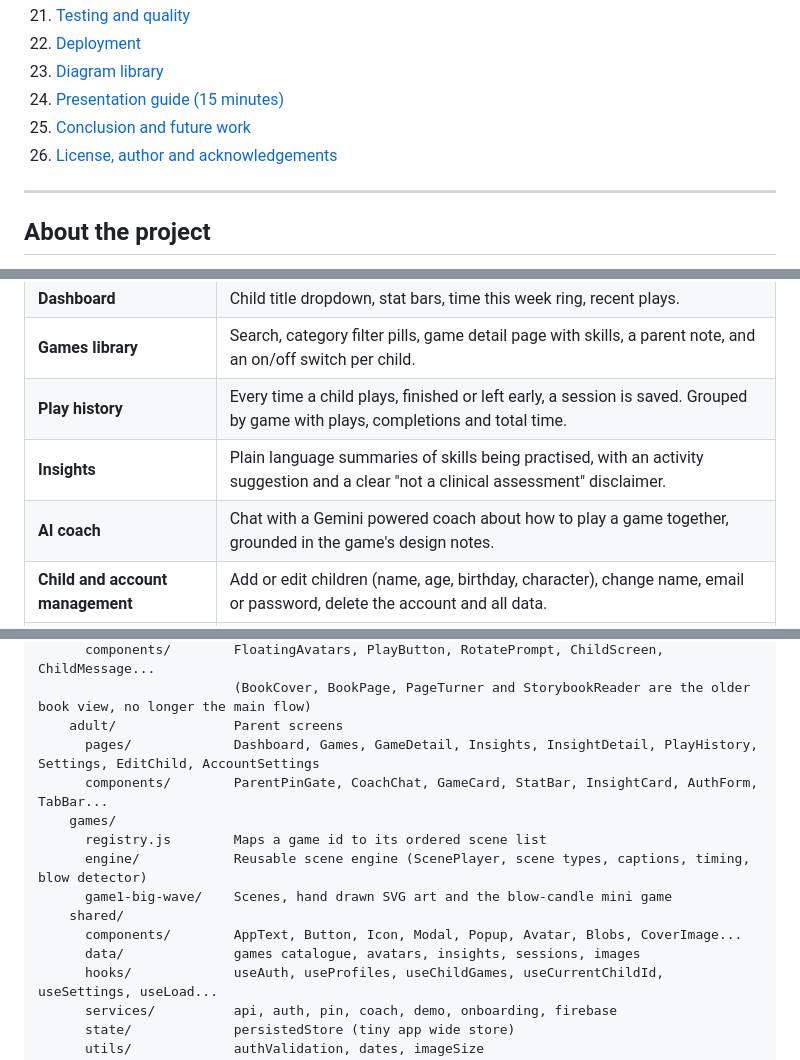
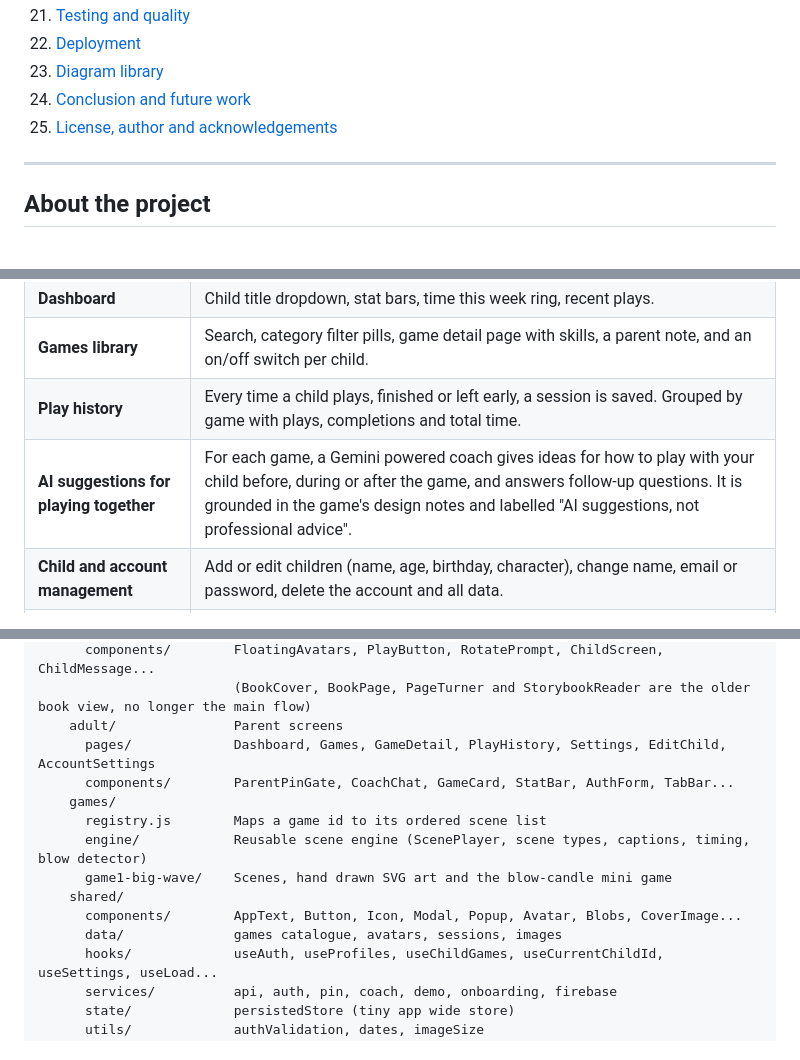
Before and after one commit to danaeswart/Tiny-Giants, a Markdown page: README.md, 3 parts joined by grey strips. GitHub-like rendering; folded sections open.

```diff
--- a/README.md
+++ b/README.md
@@ -53,9 +53,8 @@
 21. [Testing and quality](#testing-and-quality)
 22. [Deployment](#deployment)
 23. [Diagram library](#diagram-library)
-24. [Presentation guide (15 minutes)](#presentation-guide)
-25. [Conclusion and future work](#conclusion-and-future-work)
-26. [License, author and acknowledgements](#license)
+24. [Conclusion and future work](#conclusion-and-future-work)
+25. [License, author and acknowledgements](#license)
 
 </details>
 
@@ -213,8 +212,7 @@ On the login page, tap the **demo** button to view the app as if someone has alr
 | **Dashboard** | Child title dropdown, stat bars, time this week ring, recent plays. |
 | **Games library** | Search, category filter pills, game detail page with skills, a parent note, and an on/off switch per child. |
 | **Play history** | Every time a child plays, finished or left early, a session is saved. Grouped by game with plays, completions and total time. |
-| **Insights** | Plain language summaries of skills being practised, with an activity suggestion and a clear "not a clinical assessment" disclaimer. |
-| **AI coach** | Chat with a Gemini powered coach about how to play a game together, grounded in the game's design notes. |
+| **AI suggestions for playing together** | For each game, a Gemini powered coach gives ideas for how to play with your child before, during or after the game, and answers follow-up questions. It is grounded in the game's design notes and labelled "AI suggestions, not professional advice". |
 | **Child and account management** | Add or edit children (name, age, birthday, character), change name, email or password, delete the account and all data. |
 | **Device settings** | A skip-forward and back switch for demos and testing, remembered between launches. |
 
@@ -418,15 +417,15 @@ Tiny-Giants/
       components/        FloatingAvatars, PlayButton, RotatePrompt, ChildScreen, ChildMessage...
                          (BookCover, BookPage, PageTurner and StorybookReader are the older book view, no longer the main flow)
     adult/               Parent screens
-      pages/             Dashboard, Games, GameDetail, Insights, InsightDetail, PlayHistory, Settings, EditChild, AccountSettings
-      components/        ParentPinGate, CoachChat, GameCard, StatBar, InsightCard, AuthForm, TabBar...
+      pages/             Dashboard, Games, GameDetail, PlayHistory, Settings, EditChild, AccountSettings
+      components/        ParentPinGate, CoachChat, GameCard, StatBar, AuthForm, TabBar...
     games/
       registry.js        Maps a game id to its ordered scene list
       engine/            Reusable scene engine (ScenePlayer, scene types, captions, timing, blow detector)
       game1-big-wave/    Scenes, hand drawn SVG art and the blow-candle mini game
     shared/
       components/        AppText, Button, Icon, Modal, Popup, Avatar, Blobs, CoverImage...
-      data/              games catalogue, avatars, insights, sessions, images
+      data/              games catalogue, avatars, sessions, images
       hooks/             useAuth, useProfiles, useChildGames, useCurrentChildId, useSettings, useLoad...
       services/          api, auth, pin, coach, demo, onboarding, firebase
       state/             persistedStore (tiny app wide store)
```
Also changed, not shown: other parts of README.md (+10 -58 lines), docs/DIAGRAM-PROMPTS.md (+9 -13 lines).
